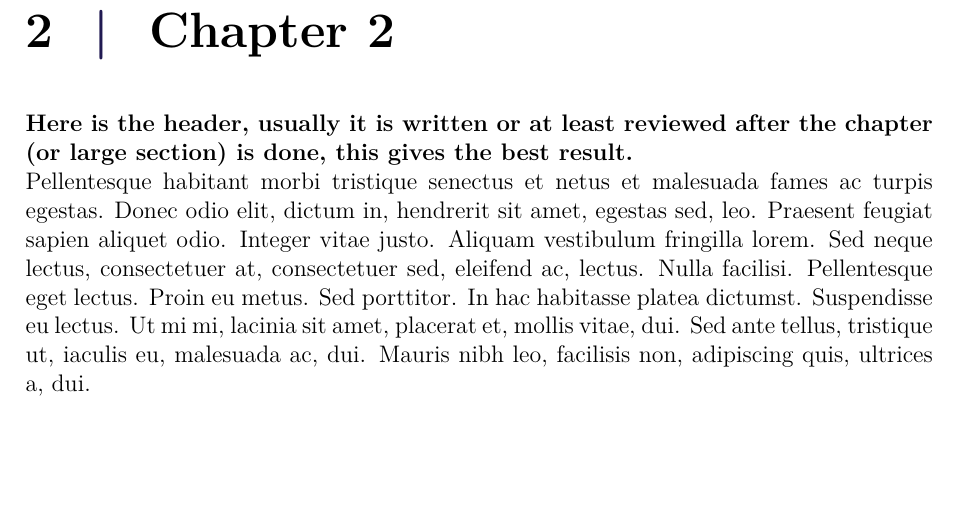
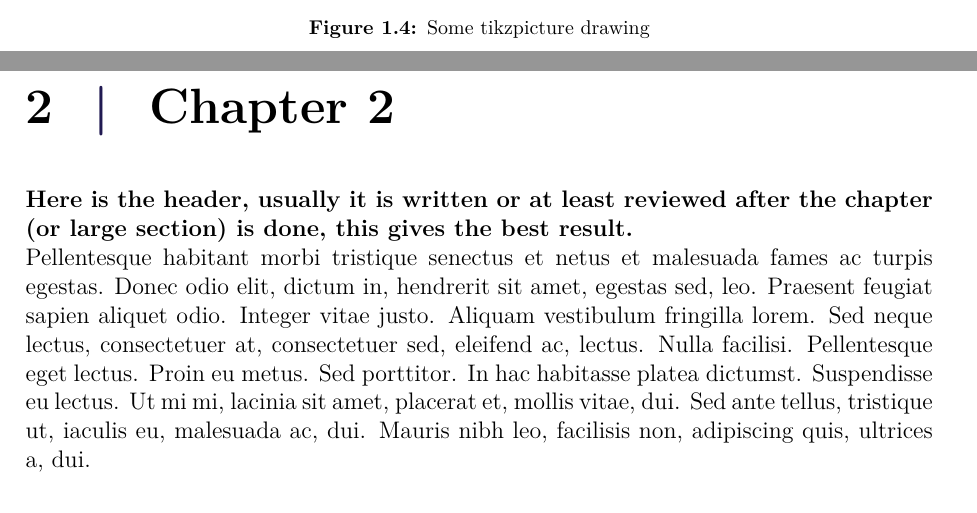
Before and after one commit to AodhAnd/p6-cubli-main, a LaTeX document (LaTeX Template/main.tex, which reads LaTeX Template/chapters/dTikZblockDiagramSample.tex): part of page 6 of 11 before the commit and two parts of pages 5 and 6 of 11 after it, the two joined at a grey line, cut at the place of the change, the shorter picture padded with empty space. Compiled offline with pdfLaTeX.

Commit message:
Included tikzpicture in a figure environment

```diff
--- a/LaTeX Template/chapters/dTikZblockDiagramSample.tex
+++ b/LaTeX Template/chapters/dTikZblockDiagramSample.tex
@@ -77,3 +78,5 @@
     ;%------------------------------------------------------------------
 
   \end{tikzpicture}
+  \caption{Some tikzpicture drawing}
+\end{figure}
```
Also changed, not shown: LaTeX Template/main.pdf, LaTeX Template/chapters/dTikZblockDiagramSample.tex (1 more changed lines). Lines whose indentation alone changed are shown as unchanged.
